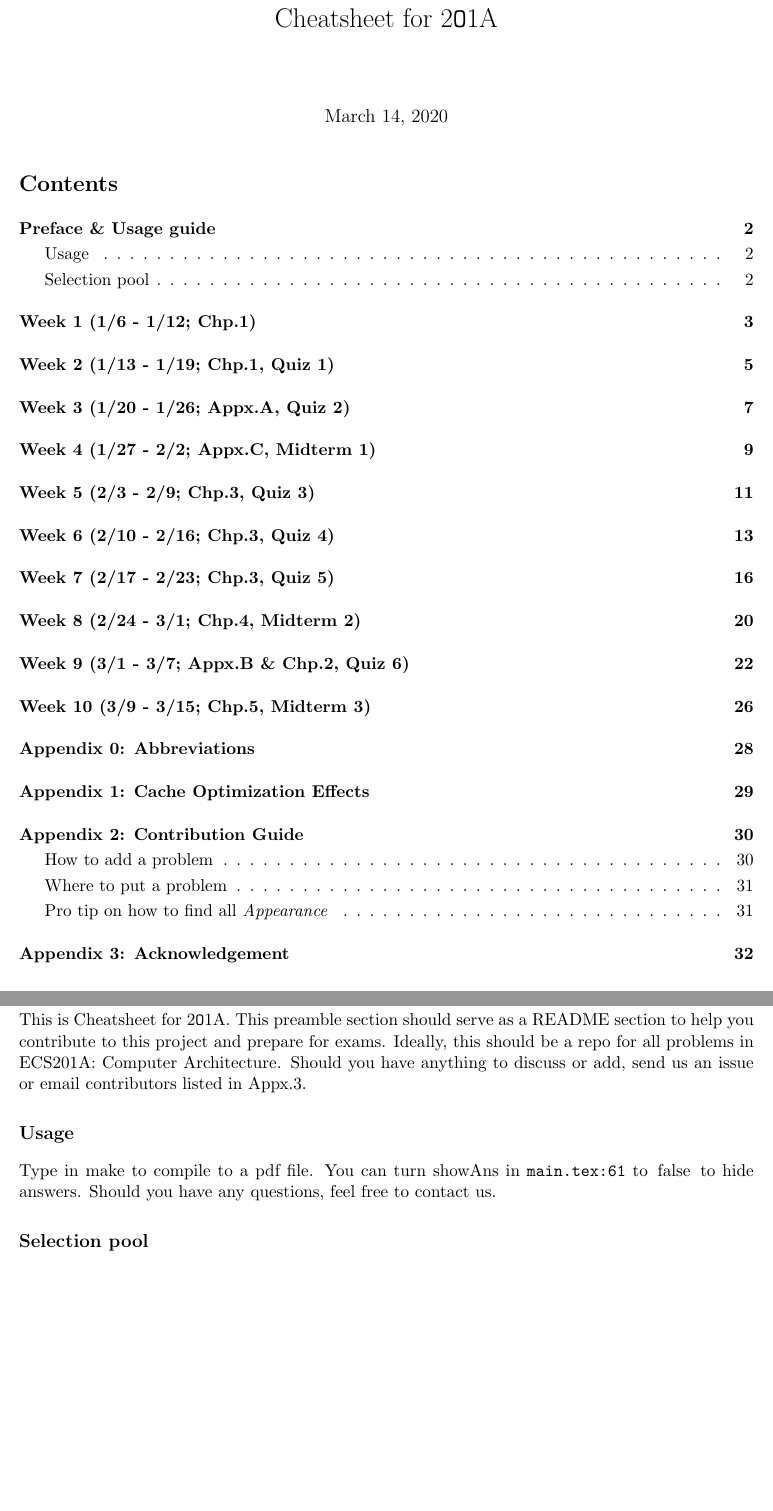
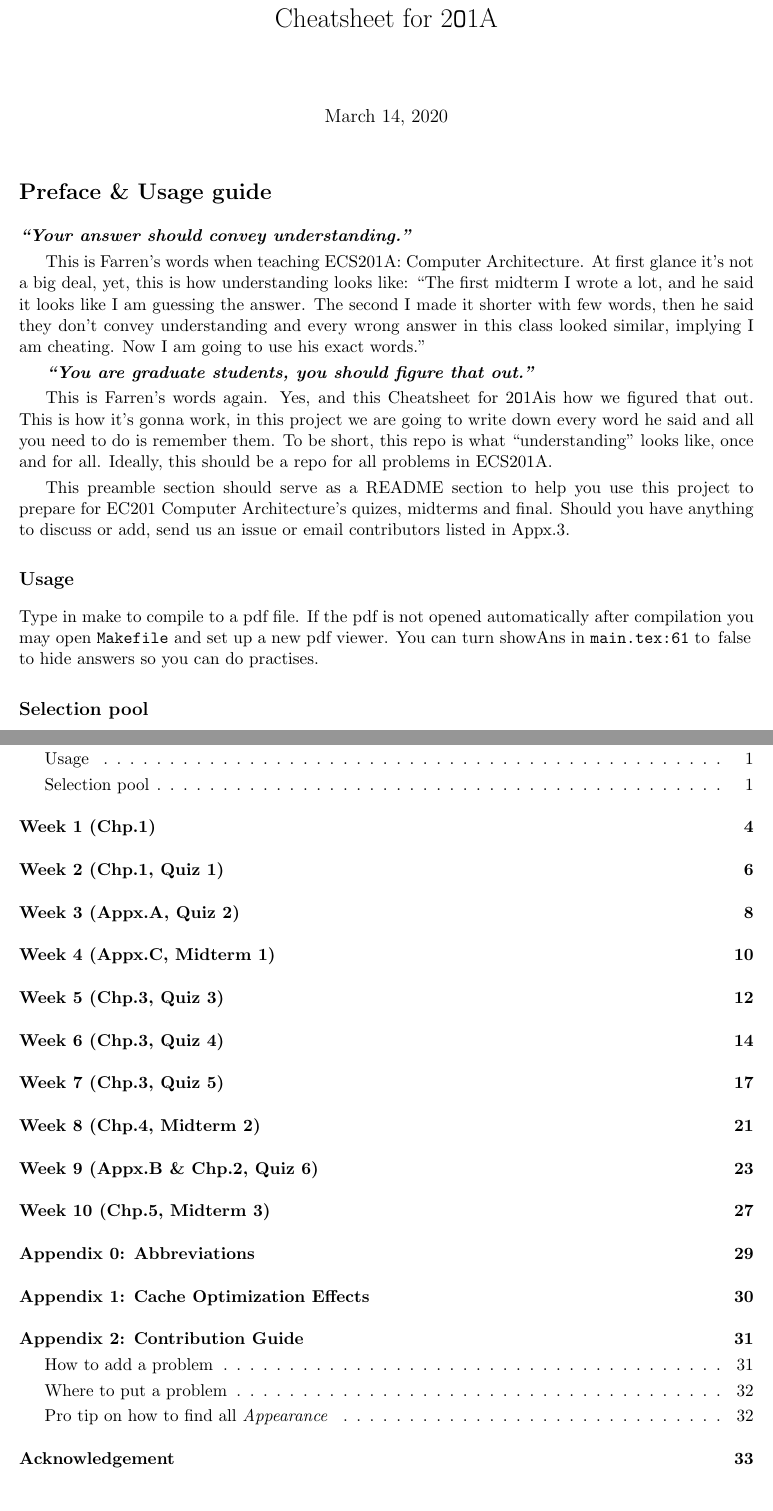
Before and after one commit to DataCorrupted/ECS201A-Computer-Architecture, a LaTeX document (main.tex, which reads preface.tex): two parts of pages 1 and 2 of 32 before the commit and two parts of pages 1 and 3 of 33 after it, joined at a grey line, cut so that both start at the same text, the shorter picture padded with empty space. Compiled offline with pdfLaTeX.

Commit message:
preface added
Signed-off-by: Peter Rong <PeterRong96@gmail.com>

```diff
--- a/preface.tex
+++ b/preface.tex
@@ -1,14 +1,29 @@
 \newSection{Preface \& Usage guide}
-This is \name.
-This preamble section should serve as a README section to help you contribute to this project and prepare for exams.
-Ideally, this should be a repo for all problems in ECS201A: Computer Architecture.
+
+\textbf{\textit{``Your answer should convey understanding.''}}
+
+This is Farren's words when teaching ECS201A: Computer Architecture.
+At first glance it's not a big deal, yet, this is how understanding looks like:
+``The first midterm I wrote a lot, and he said it looks like I am guessing the answer.
+The second I made it shorter with few words, then he said they don't convey understanding and every wrong answer in this class looked similar, implying I am cheating.
+Now I am going to use his exact words.''
+
+\textbf{\textit{``You are graduate students, you should figure that out.''}}
+
+This is Farren's words again.
+Yes, and this \name is how we figured that out.
+This is how it's gonna work, in this project we are going to write down every word he said and all you need to do is remember them.
+To be short, this repo is what ``understanding'' looks like, once and for all.
+Ideally, this should be a repo for all problems in ECS201A.
+
+This preamble section should serve as a README section to help you use this project to prepare for EC201 Computer Architecture's quizes, midterms and final.
 Should you have anything to discuss or add, send us an issue or email contributors listed in Appx.3.
 
 \newSubSection{Usage}
 
 Type in \lstinline{make} to compile to a pdf file.
-You can turn \lstinline{showAns} in \texttt{main.tex:61} to \lstinline{false} to hide answers.
-Should you have any questions, feel free to contact us.
+If the pdf is not opened automatically after compilation you may open \texttt{Makefile} and set up a new pdf viewer.
+You can turn \lstinline{showAns} in \texttt{main.tex:61} to \lstinline{false} to hide answers so you can do practises.
 
 \newSubSection{Selection pool}
 
```
Also changed, not shown: acknowledgement.tex (renamed from appx3.tex, +1 -1 lines), main.tex (+4 -3 lines), w1.tex (+1 -1 lines), w10.tex (+1 -1 lines), w2.tex (+1 -1 lines), w3.tex (+1 -1 lines), w4.tex (+1 -1 lines), w5.tex (+1 -1 lines), w6.tex (+1 -1 lines), w7.tex (+1 -1 lines), w8.tex (+1 -1 lines), w9.tex (+1 -1 lines).
